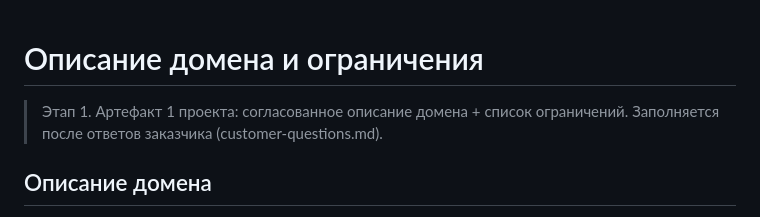
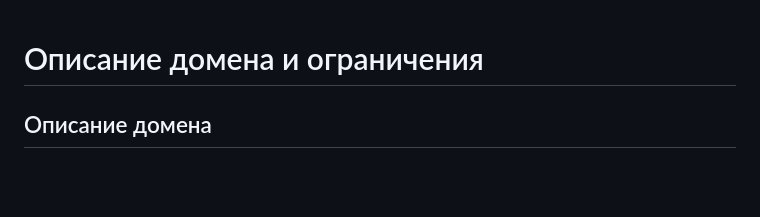
Before and after one commit to volchonok-a/cooking-studio-summer-school, a Markdown page: 01-analytics/1-elicitation/domain-description.md, the part around the change. GitHub-like rendering; blank space fills up the shorter version.

Commit message:
correction domain

```diff
--- a/01-analytics/1-elicitation/domain-description.md
+++ b/01-analytics/1-elicitation/domain-description.md
@@ -1,7 +1,5 @@
 # Описание домена и ограничения
 
-> Этап 1. Артефакт 1 проекта: согласованное описание домена + список ограничений.
-> Заполняется после ответов заказчика (customer-questions.md).
 
 ## Описание домена
 
```
